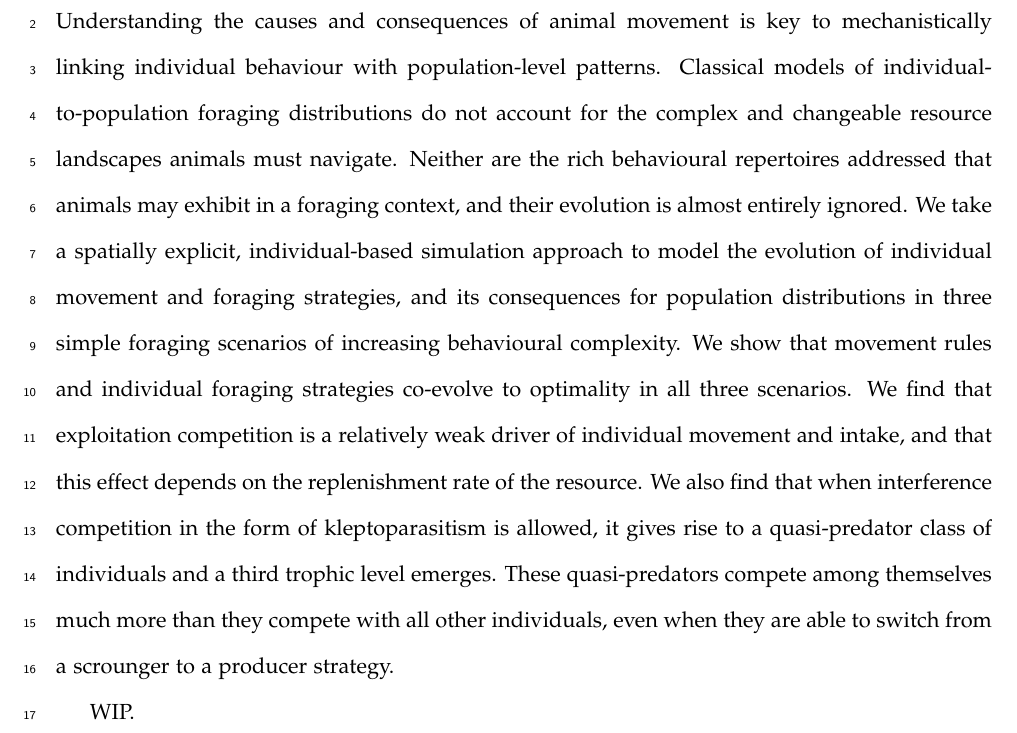
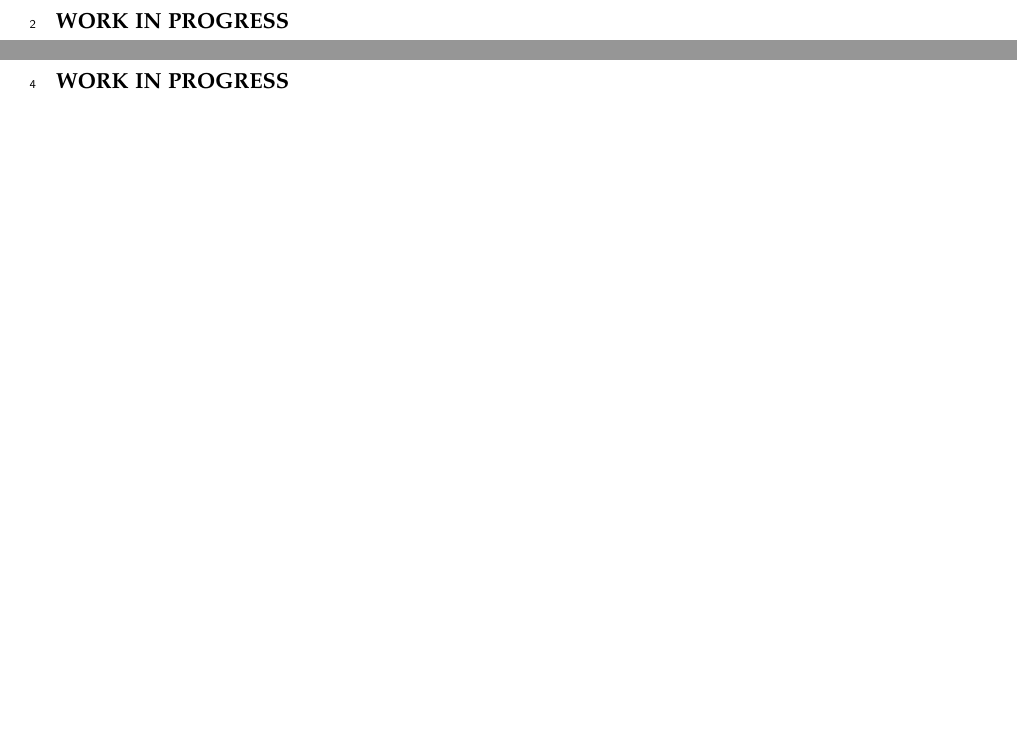
Before and after one commit to pratikunterwegs/klepto-move-evol, a LaTeX document (ms_kleptomove_2020-12-29.tex): part of page 2 of 20 before the commit and two parts of pages 2 and 3 of 20 after it, the two joined at a grey line, cut at the place of the change, the shorter picture padded with empty space. Compiled offline with pdfLaTeX; a missing bibliography style is replaced by a similar one.

Commit message:
update docs

```diff
--- a/ms_kleptomove_2020-12-29.tex
+++ b/ms_kleptomove_2020-12-29.tex
@@ -79,20 +79,22 @@
 
 \section*{Abstract}
 
-Understanding the causes and consequences of animal movement is key to mechanistically linking individual behaviour with population-level patterns.
-Classical models of individual-to-population foraging distributions do not account for the complex and changeable resource landscapes animals must navigate.
-Neither are the rich behavioural repertoires addressed that animals may exhibit in a foraging context, and their evolution is almost entirely ignored.
-We take a spatially explicit, individual-based simulation approach to model the evolution of individual movement and foraging strategies, and its consequences for population distributions in three simple foraging scenarios of increasing behavioural complexity.
-We show that movement rules and individual foraging strategies co-evolve to optimality in all three scenarios.
-We find that exploitation competition is a relatively weak driver of individual movement and intake, and that this effect depends on the replenishment rate of the resource.
-We also find that when interference competition in the form of kleptoparasitism is allowed, it gives rise to a quasi-predator class of individuals and a third trophic level emerges.
-These quasi-predators compete among themselves much more than they compete with all other individuals, even when they are able to switch from a scrounger to a producer strategy.
+% Understanding the causes and consequences of animal movement is key to mechanistically linking individual behaviour with population-level patterns.
+% Classical models of individual-to-population foraging distributions do not account for the complex and changeable resource landscapes animals must navigate.
+% Neither are the rich behavioural repertoires addressed that animals may exhibit in a foraging context, and their evolution is almost entirely ignored.
+% We take a spatially explicit, individual-based simulation approach to model the evolution of individual movement and foraging strategies, and its consequences for population distributions in three simple foraging scenarios of increasing behavioural complexity.
+% We show that movement rules and individual foraging strategies co-evolve to optimality in all three scenarios.
+% We find that exploitation competition is a relatively weak driver of individual movement and intake, and that this effect depends on the replenishment rate of the resource.
+% We also find that when interference competition in the form of kleptoparasitism is allowed, it gives rise to a quasi-predator class of individuals and a third trophic level emerges.
+% These quasi-predators compete among themselves much more than they compete with all other individuals, even when they are able to switch from a scrounger to a producer strategy.
 
-WIP.
+\textbf{WORK IN PROGRESS}
 
 \newpage{}
 
 \section*{Introduction}
+
+\textbf{WORK IN PROGRESS}
 
 % The journal does not have numbered sections in the main portion of
 % articles. Please refrain from using section references (à la
```
Also changed, not shown: docs/ms_kleptomove_2020-12-29.pdf, ms_kleptomove_2020-12-29.tex (4 more changed lines).
